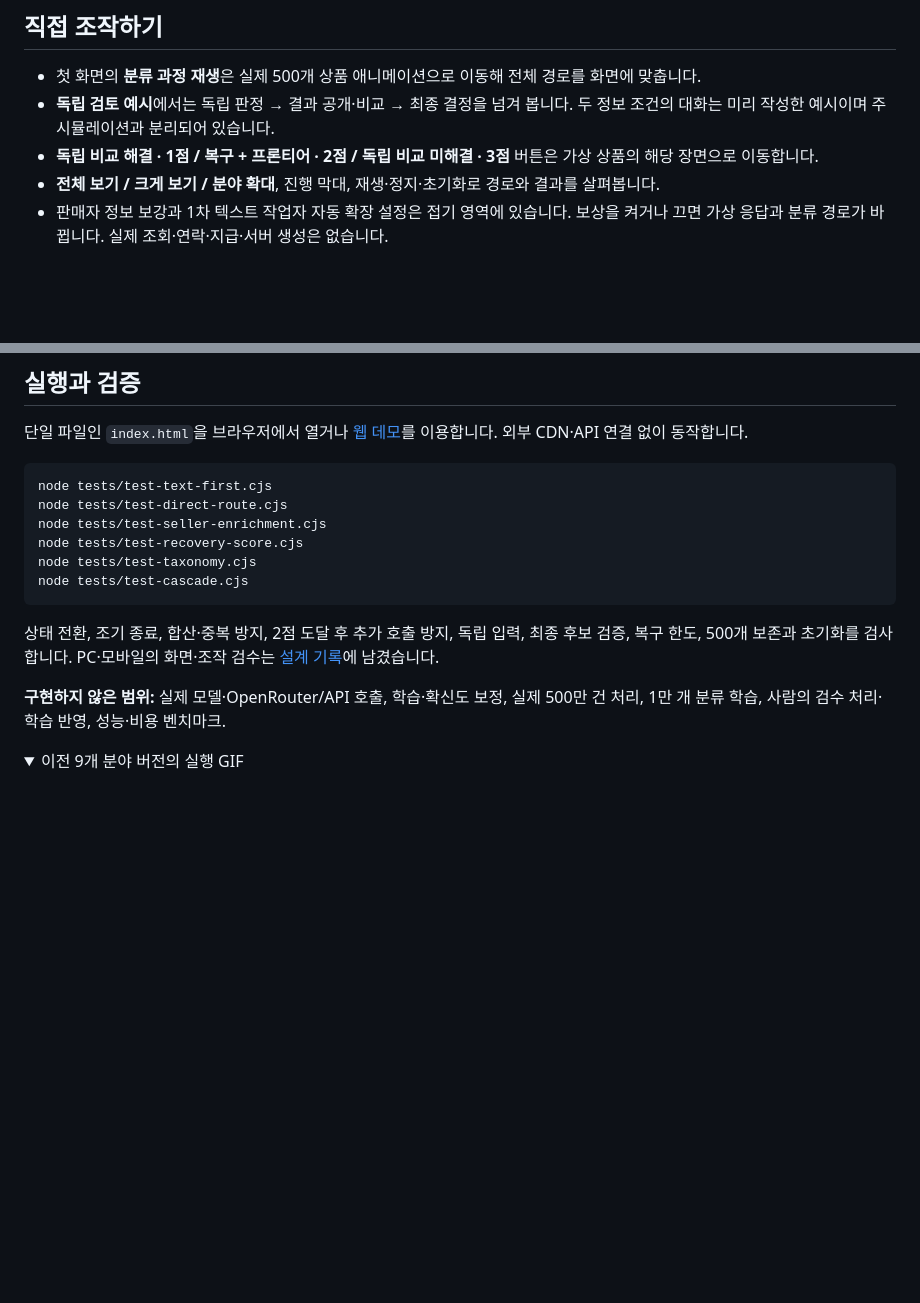
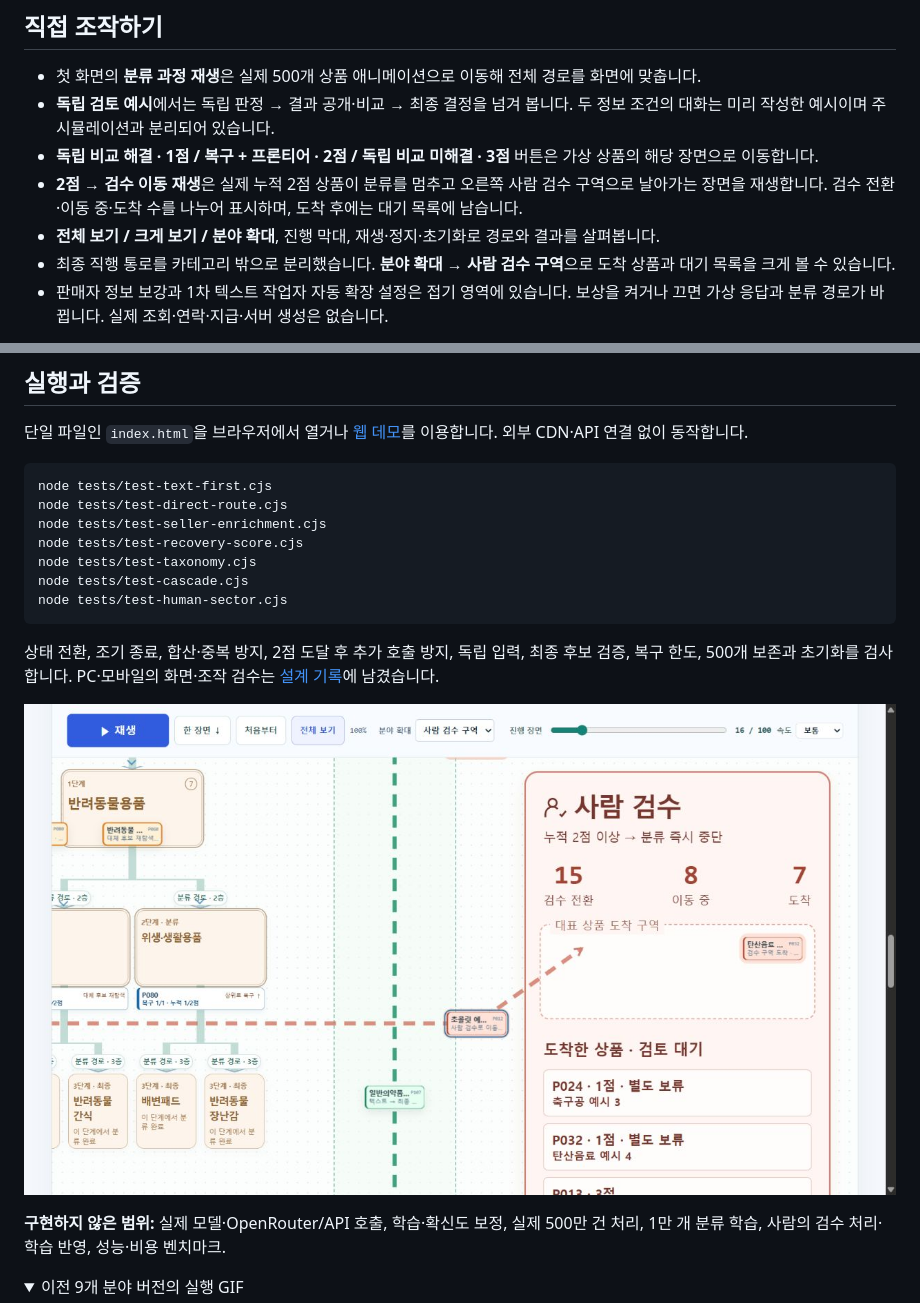
Before and after one commit to Kimhyuntae9665/product-category-flow, a Markdown page: README.md, 2 parts joined by grey strips. GitHub-like rendering; pictures changed too: assets/human-review-transfer.jpg (added); folded sections open; blank space fills up the shorter version.

Commit message:
Separate express lane and animate human review transfers

````diff
--- a/README.md
+++ b/README.md
@@ -44,7 +44,9 @@
 - 첫 화면의 **분류 과정 재생**은 실제 500개 상품 애니메이션으로 이동해 전체 경로를 화면에 맞춥니다.
 - **독립 검토 예시**에서는 독립 판정 → 결과 공개·비교 → 최종 결정을 넘겨 봅니다. 두 정보 조건의 대화는 미리 작성한 예시이며 주 시뮬레이션과 분리되어 있습니다.
 - **독립 비교 해결 · 1점 / 복구 + 프론티어 · 2점 / 독립 비교 미해결 · 3점** 버튼은 가상 상품의 해당 장면으로 이동합니다.
+- **2점 → 검수 이동 재생**은 실제 누적 2점 상품이 분류를 멈추고 오른쪽 사람 검수 구역으로 날아가는 장면을 재생합니다. 검수 전환·이동 중·도착 수를 나누어 표시하며, 도착 후에는 대기 목록에 남습니다.
 - **전체 보기 / 크게 보기 / 분야 확대**, 진행 막대, 재생·정지·초기화로 경로와 결과를 살펴봅니다.
+- 최종 직행 통로를 카테고리 밖으로 분리했습니다. **분야 확대 → 사람 검수 구역**으로 도착 상품과 대기 목록을 크게 볼 수 있습니다.
 - 판매자 정보 보강과 1차 텍스트 작업자 자동 확장 설정은 접기 영역에 있습니다. 보상을 켜거나 끄면 가상 응답과 분류 경로가 바뀝니다. 실제 조회·연락·지급·서버 생성은 없습니다.
 
 기본 설정의 마지막 결과는 **분류 완료 338개·사람 검수 162개**입니다. 고정 시나리오의 계산 결과이며 정확도·예상 검수율을 추정한 수치가 아닙니다.
@@ -60,9 +62,12 @@ node tests/test-seller-enrichment.cjs
 node tests/test-recovery-score.cjs
 node tests/test-taxonomy.cjs
 node tests/test-cascade.cjs
+node tests/test-human-sector.cjs
 ```
 
 상태 전환, 조기 종료, 합산·중복 방지, 2점 도달 후 추가 호출 방지, 독립 입력, 최종 후보 검증, 복구 한도, 500개 보존과 초기화를 검사합니다. PC·모바일의 화면·조작 검수는 [설계 기록](docs/submission-design.md)에 남겼습니다.
+
+![카테고리 밖 직행 통로와 사람 검수 구역으로 이동하는 상품](assets/human-review-transfer.jpg)
 
 **구현하지 않은 범위:** 실제 모델·OpenRouter/API 호출, 학습·확신도 보정, 실제 500만 건 처리, 1만 개 분류 학습, 사람의 검수 처리·학습 반영, 성능·비용 벤치마크.
 
````
Also changed, not shown: docs/recovery-review.md (+7 -1 lines), docs/submission-design.md (+7 -1 lines), 7 other files.
